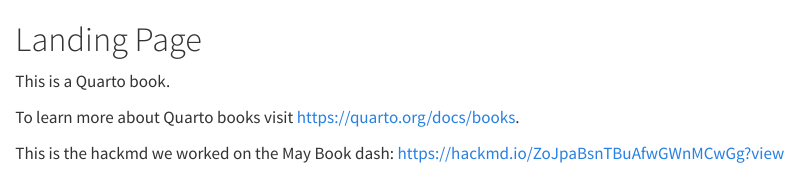
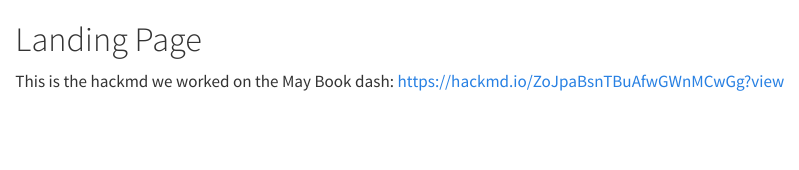
Before and after one commit to Susana465/datahazards_TTW_chapter, a Quarto document (index.qmd): the page in a window 1100 px wide, from its top. Rendered offline with R 4.5, knitr and Pandoc in place of Quarto, with nearby package versions.

Commit message:
changed index to test it

```diff
--- a/index.qmd
+++ b/index.qmd
@@ -1,7 +1,2 @@
 # Landing Page {.unnumbered}
-
-This is a Quarto book.
-
-To learn more about Quarto books visit <https://quarto.org/docs/books>.
-
 This is the hackmd we worked on the May Book dash: https://hackmd.io/ZoJpaBsnTBuAfwGWnMCwGg?view
```
